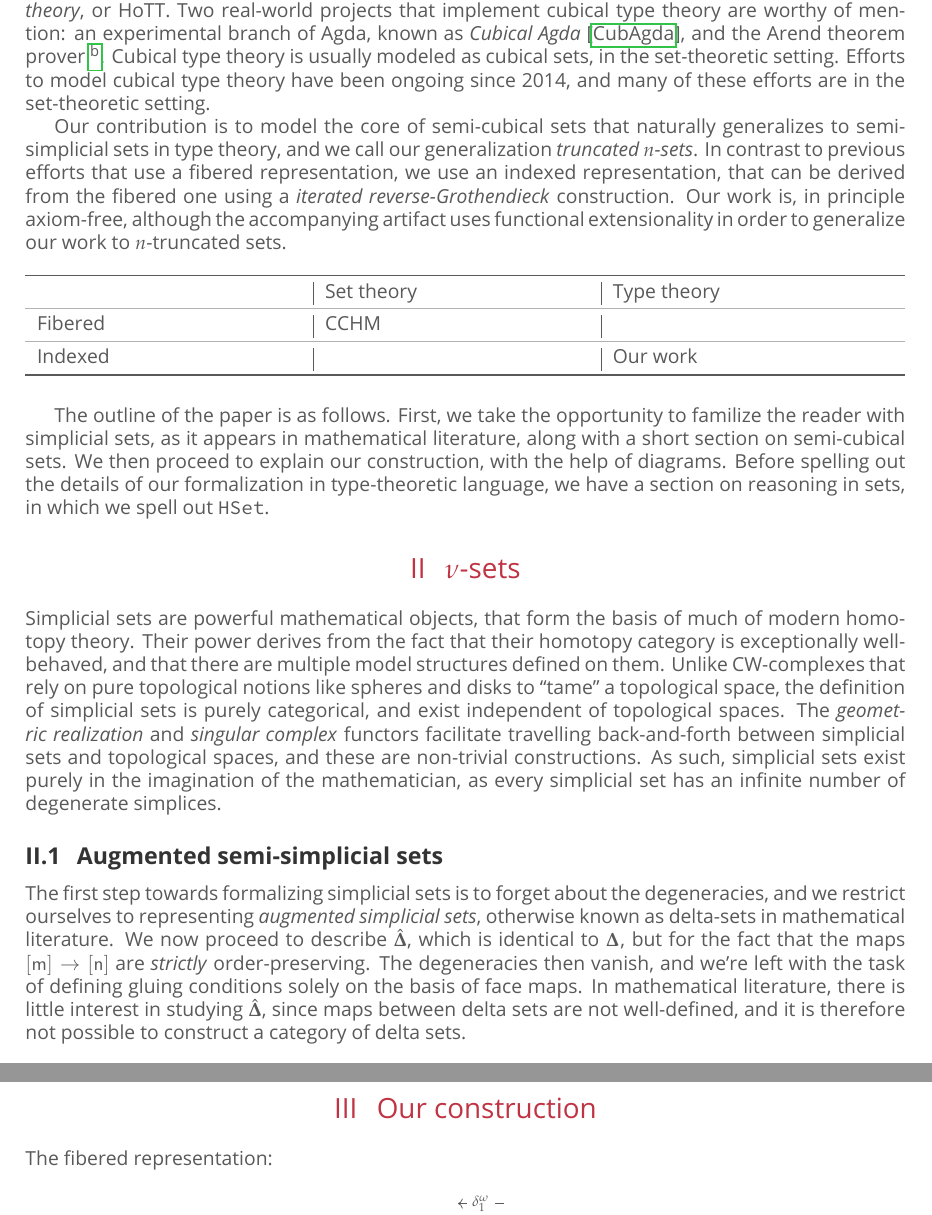
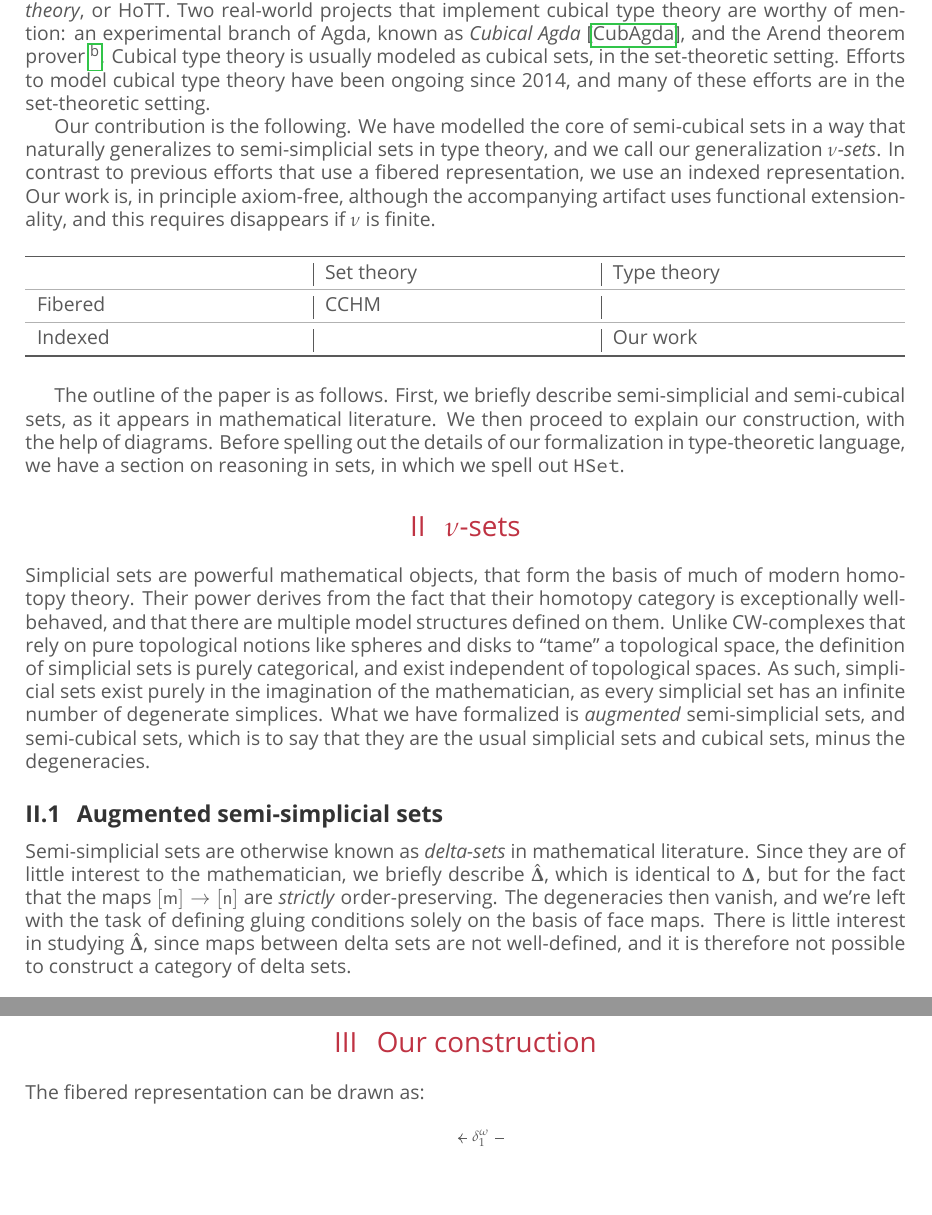
Before and after one commit to artagnon/bonak, a LaTeX document (paper/paper.tex): two parts of pages 2 and 4 of 9, joined at a grey line, cut so that both start at the same text, the shorter picture padded with empty space. Compiled offline with LuaLaTeX; a missing font is replaced by an installed copy or a similar font.

Commit message:
paper: MAJ; polish

```diff
--- a/paper/paper.tex
+++ b/paper/paper.tex
@@ -183,7 +183,7 @@
 \section{Overture}
 Cubical type theory~\cite{Bezem14}~\cite{Cohen16}~\cite{Angiuli17} is an extension of dependent type theory that provides a computational interpretation of Voevodsky's \emph{univalence axiom}, in a field known as \emph{homotopy type theory}, or HoTT. Two real-world projects that implement cubical type theory are worthy of mention: an experimental branch of Agda, known as \emph{Cubical Agda}~\cite{Vezzosi21}, and the Arend theorem prover~\footnote{\href{https://arend-lang.github.io}{arend-lang.github.io}}. Cubical type theory is usually modeled as cubical sets, in the set-theoretic setting. Efforts to model cubical type theory have been ongoing since 2014, and many of these efforts are in the set-theoretic setting.
 
-Our contribution is to model the core of semi-cubical sets that naturally generalizes to semi-simplicial sets in type theory, and we call our generalization \emph{truncated $n$-sets}. In contrast to previous efforts that use a fibered representation, we use an indexed representation, that can be derived from the fibered one using a \emph{iterated reverse-Grothendieck} construction. Our work is, in principle axiom-free, although the accompanying artifact uses functional extensionality in order to generalize our work to $n$-truncated sets.
+Our contribution is the following. We have modelled the core of semi-cubical sets in a way that naturally generalizes to semi-simplicial sets in type theory, and we call our generalization \emph{$\nu$-sets}. In contrast to previous efforts that use a fibered representation, we use an indexed representation. Our work is, in principle axiom-free, although the accompanying artifact uses functional extensionality, and this requires disappears if $\nu$ is finite.
 
 \begin{table}[H]
   \begin{tabularx}{\linewidth}{p{.3\linewidth}|p{.3\linewidth}|p{.3\linewidth}}
@@ -197,13 +197,13 @@ Our contribution is to model the core of semi-cubical sets that naturally genera
   \end{tabularx}
 \end{table}
 
-The outline of the paper is as follows. First, we take the opportunity to familize the reader with simplicial sets, as it appears in mathematical literature, along with a short section on semi-cubical sets. We then proceed to explain our construction, with the help of diagrams. Before spelling out the details of our formalization in type-theoretic language, we have a section on reasoning in sets, in which we spell out \texttt{HSet}.
+The outline of the paper is as follows. First, we briefly describe semi-simplicial and semi-cubical sets, as it appears in mathematical literature. We then proceed to explain our construction, with the help of diagrams. Before spelling out the details of our formalization in type-theoretic language, we have a section on reasoning in sets, in which we spell out \texttt{HSet}.
 
 \section{\texorpdfstring{$\nu$}{nu}-sets}
-Simplicial sets are powerful mathematical objects, that form the basis of much of modern homotopy theory. Their power derives from the fact that their homotopy category is exceptionally well-behaved, and that there are multiple model structures defined on them. Unlike CW-complexes that rely on pure topological notions like spheres and disks to ``tame'' a topological space, the definition of simplicial sets is purely categorical, and exist independent of topological spaces. The \emph{geometric realization} and \emph{singular complex} functors facilitate travelling back-and-forth between simplicial sets and topological spaces, and these are non-trivial constructions. As such, simplicial sets exist purely in the imagination of the mathematician, as every simplicial set has an infinite number of degenerate simplices.
+Simplicial sets are powerful mathematical objects, that form the basis of much of modern homotopy theory. Their power derives from the fact that their homotopy category is exceptionally well-behaved, and that there are multiple model structures defined on them. Unlike CW-complexes that rely on pure topological notions like spheres and disks to ``tame'' a topological space, the definition of simplicial sets is purely categorical, and exist independent of topological spaces. As such, simplicial sets exist purely in the imagination of the mathematician, as every simplicial set has an infinite number of degenerate simplices. What we have formalized is \emph{augmented} semi-simplicial sets, and semi-cubical sets, which is to say that they are the usual simplicial sets and cubical sets, minus the degeneracies.
 
 \subsection{Augmented semi-simplicial sets}
-The first step towards formalizing simplicial sets is to forget about the degeneracies, and we restrict ourselves to representing \emph{augmented simplicial sets}, otherwise known as delta-sets in mathematical literature. We now proceed to describe \DeltaHat, which is identical to \Simplex{}, but for the fact that the maps $\sq{m} \rightarrow \sq{n}$ are \emph{strictly} order-preserving. The degeneracies then vanish, and we're left with the task of defining gluing conditions solely on the basis of face maps. In mathematical literature, there is little interest in studying \DeltaHat, since maps between delta sets are not well-defined, and it is therefore not possible to construct a category of delta sets.
+Semi-simplicial sets are otherwise known as \emph{delta-sets} in mathematical literature. Since they are of little interest to the mathematician, we briefly describe \DeltaHat, which is identical to \Simplex{}, but for the fact that the maps $\sq{m} \rightarrow \sq{n}$ are \emph{strictly} order-preserving. The degeneracies then vanish, and we're left with the task of defining gluing conditions solely on the basis of face maps. There is little interest in studying \DeltaHat, since maps between delta sets are not well-defined, and it is therefore not possible to construct a category of delta sets.
 
 \subsection{Semi-cubical sets}
 We might naively attempt to define $\Cube{}$ identically to \DeltaHat, but let us briefly explain why this wouldn't work, motivating the definition of semi-cubical sets as in \cite{Antolini00}. If there were morphisms from every $\sq{m}$ to \sq{n}, we would end up with:
@@ -299,8 +299,7 @@ Or, in terms of objects and morphisms:
 \end{theorem}
 
 \section{Our construction}
-The fibered representation:
-
+The fibered representation can be drawn as:
 \begin{equation*}
   \begin{tikzcd}
     X_0 : \U{} & X_1 : \U{} \arrow[l, "\delta^\epsilon_0" description, shift left=2] \arrow[l, "\delta^\omega_0" description, shift right=2] & X_2 : \U{} \arrow[l, "\delta^\epsilon_1" description, shift left=6] \arrow[l, "\delta^\epsilon_0" description, shift left=2] \arrow[l, "\delta^\omega_0" description, shift right=2] \arrow[l, "\delta^\omega_1" description, shift right=6] & \ldots
```
Also changed, not shown: paper/paper.tex (2 more changed lines).
